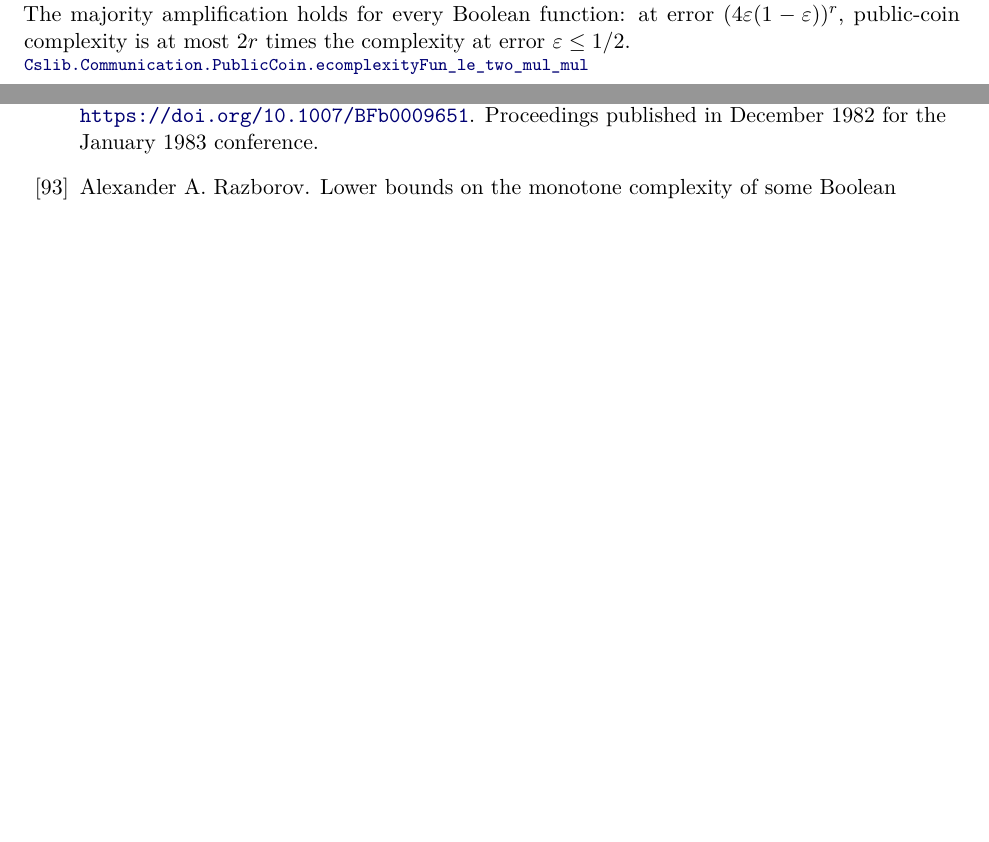
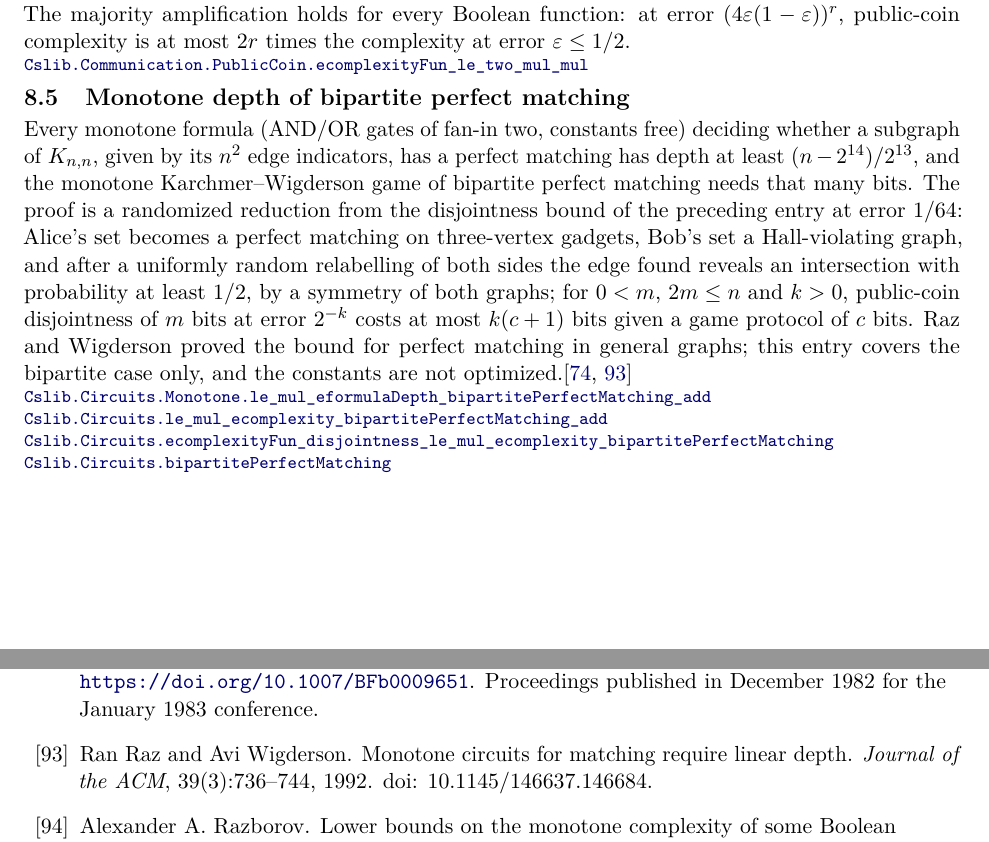
Before and after one commit to SamuelSchlesinger/complexitylib2, a LaTeX document (paper/main.tex, which reads paper/sections/communication.tex): two parts of pages 24 and 39 of 41, joined at a grey line, cut so that both start at the same text, the shorter picture padded with empty space. Compiled offline with pdfLaTeX.

Commit message:
doc(paper): index the monotone depth of bipartite perfect matching
Adds the reviewed entry for 85a17075 (bipartite case of Raz-Wigderson), updates the ROADMAP
communication bullet, and records the reviews. All six gates passed; PDF rebuilt without errors.
Developed with Claude (Anthropic) assistance.

```diff
--- a/paper/sections/communication.tex
+++ b/paper/sections/communication.tex
@@ -61,6 +61,26 @@ public-coin complexity is at most $2r$ times the complexity at error $\varepsilo
 \declat{aba42b50989b68676da488be2c26b6aa2d776244}{Complexity/Computability/Communication/Amplification.lean}{195}{Cslib.Communication.PublicCoin.ecomplexityFun_le_two_mul_mul}
 \end{result}
 
+\begin{result}
+\subsection{Monotone depth of bipartite perfect matching}
+Every monotone formula (AND/OR gates of fan-in two, constants free) deciding whether a
+subgraph of $K_{n,n}$, given by its $n^2$ edge indicators, has a perfect matching has depth at
+least $(n-2^{14})/2^{13}$, and the monotone Karchmer--Wigderson game of bipartite perfect
+matching needs that many bits. The proof is a randomized reduction from the disjointness bound
+of the preceding entry at error $1/64$: Alice's set becomes a perfect matching on three-vertex
+gadgets, Bob's set a Hall-violating graph, and after a uniformly random relabelling of both
+sides the edge found reveals an intersection with probability at least $1/2$, by a symmetry of
+both graphs; for $0<m$, $2m\le n$ and $k>0$, public-coin disjointness of $m$ bits at error
+$2^{-k}$ costs at most $k(c+1)$ bits given a game protocol of $c$ bits. Raz and Wigderson proved
+the bound for perfect matching in general graphs; this entry covers the bipartite case only,
+and the constants are not optimized.\citep{RazWigderson1992,KushilevitzNisan1997}
+\declat{85a17075af8d8c11cbd3329392b10a469cd98a07}{Complexity/Computability/Circuit/Monotone/BipartiteMatching.lean}{520}{Cslib.Circuits.Monotone.le_mul_eformulaDepth_bipartitePerfectMatching_add}
+\declat{85a17075af8d8c11cbd3329392b10a469cd98a07}{Complexity/Computability/Circuit/Monotone/BipartiteMatching.lean}{486}{Cslib.Circuits.le_mul_ecomplexity_bipartitePerfectMatching_add}
+\declat{85a17075af8d8c11cbd3329392b10a469cd98a07}{Complexity/Computability/Circuit/Monotone/BipartiteMatching.lean}{464}{Cslib.Circuits.ecomplexityFun_disjointness_le_mul_ecomplexity_bipartitePerfectMatching}
+\declat{85a17075af8d8c11cbd3329392b10a469cd98a07}{Complexity/Computability/Circuit/BipartiteMatching.lean}{103}{Cslib.Circuits.bipartitePerfectMatching}
+\end{result}
+
+
 
 \begin{result}
 \subsection{Finite-set equality and inner-product rank}
```
Also changed, not shown: ROADMAP.md (+3 -2 lines), paper/main.tex (+1 -1 lines), paper/review.md (+14 -0 lines), paper/README.md, paper/main.pdf.
